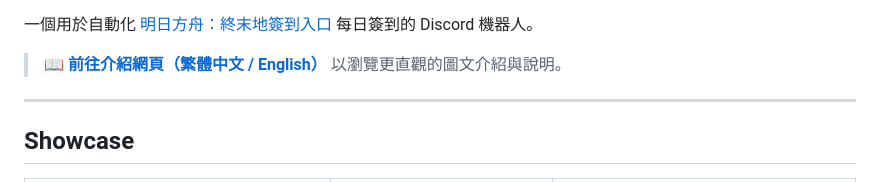
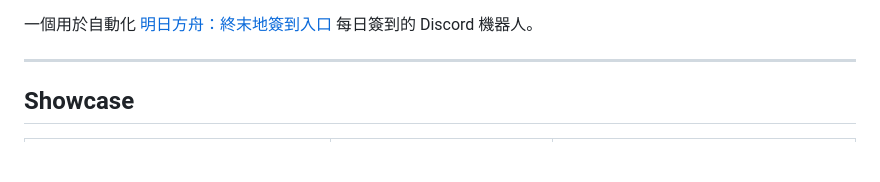
Before and after one commit to xydesu/endfield-assistant, a Markdown page: README.zh-TW.md, the part around one of its changes. Rendered like a GitHub page; blank space fills up the shorter version.

Commit message:
docs: remove deleted introduction website badges and redirect to Chinese README

```diff
--- a/README.zh-TW.md
+++ b/README.zh-TW.md
@@ -5,8 +4,6 @@
 [![English README](https://img.shields.io/badge/README-English-blue?style=for-the-badge)](./README.md)
 
 一個用於自動化 [明日方舟：終末地簽到入口](https://game.skport.com/endfield/sign-in) 每日簽到的 Discord 機器人。
-
-> 📖 **[前往介紹網頁（繁體中文 / English）](https://xydesu.github.io/endfield-assistant/)** 以瀏覽更直觀的圖文介紹與說明。
 
 ---
 
```
Also changed, not shown: other parts of README.zh-TW.md (+0 -1 lines), README.md (+1 -2 lines).
